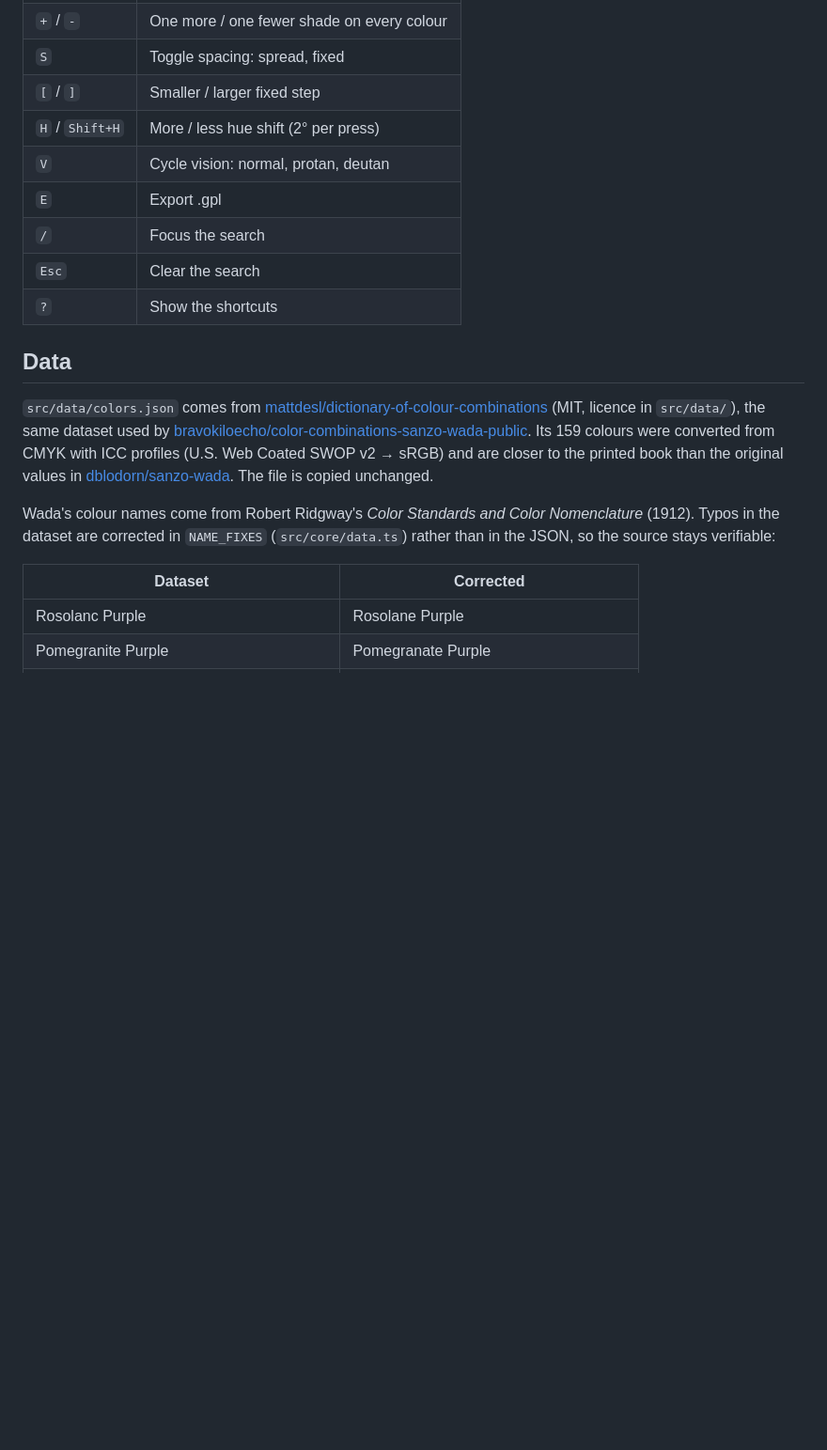
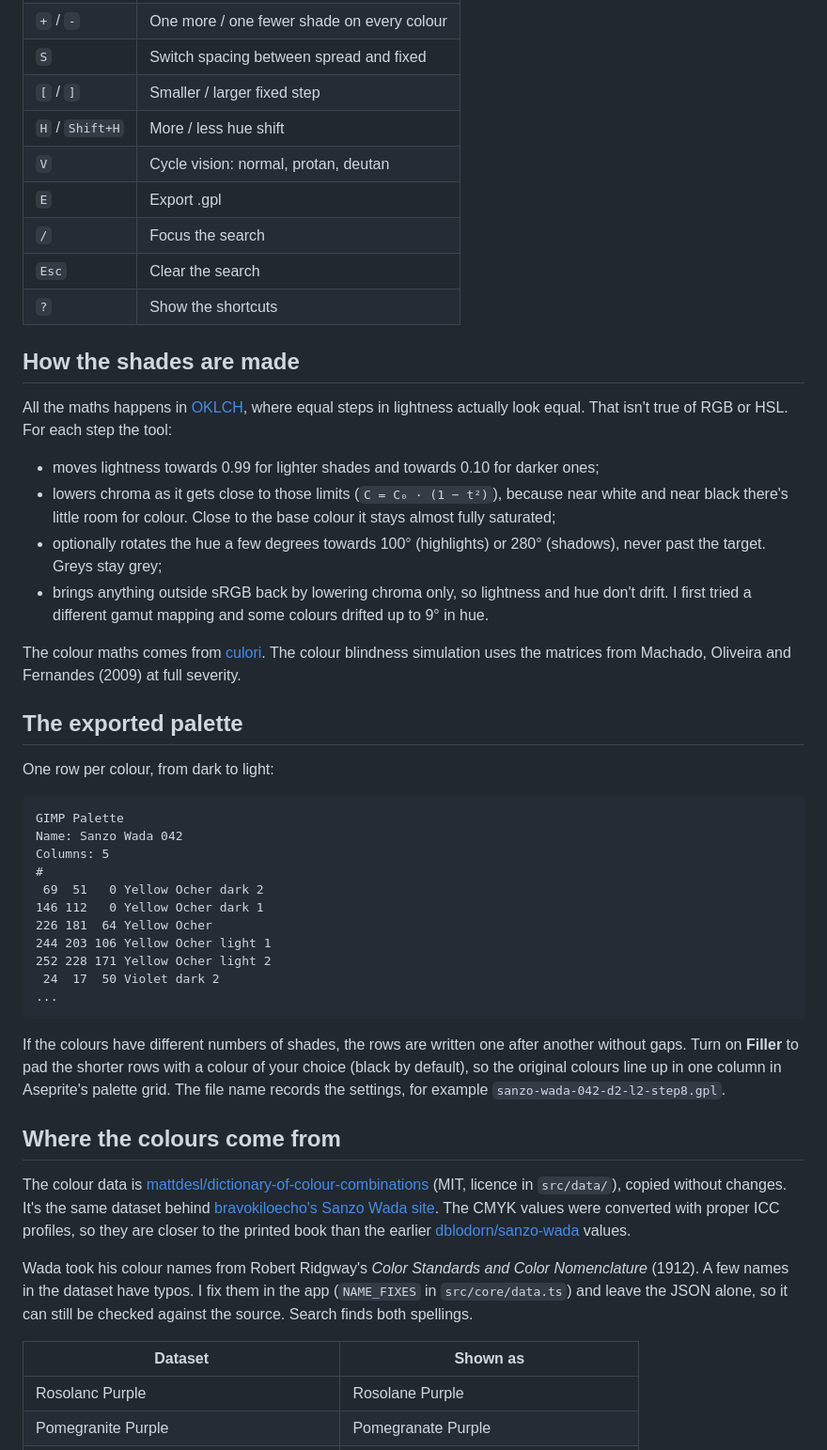
Before and after one commit to andguasta/wada-shades, a Markdown page: README.md, the part around one of its changes. Shown at 94% size. Rendered like a GitHub page; blank space fills up the shorter version.

````diff
--- a/README.md
+++ b/README.md
@@ -62,25 +60,65 @@ It only changes the view: displayed hex values, copies and exports always keep t
 | `+` / `-` | One more / one fewer shade on every colour |
-| `S` | Toggle spacing: spread, fixed |
+| `S` | Switch spacing between spread and fixed |
 | `[` / `]` | Smaller / larger fixed step |
-| `H` / `Shift+H` | More / less hue shift (2° per press) |
+| `H` / `Shift+H` | More / less hue shift |
 | `V` | Cycle vision: normal, protan, deutan |
 | `E` | Export .gpl |
 | `/` | Focus the search |
 | `Esc` | Clear the search |
 | `?` | Show the shortcuts |
 
-## Data
+## How the shades are made
 
-`src/data/colors.json` comes from [mattdesl/dictionary-of-colour-combinations](https://github.com/mattdesl/dictionary-of-colour-combinations)
-(MIT, licence in `src/data/`), the same dataset used by
-[bravokiloecho/color-combinations-sanzo-wada-public](https://github.com/bravokiloecho/color-combinations-sanzo-wada-public).
-Its 159 colours were converted from CMYK with ICC profiles (U.S. Web Coated SWOP v2 → sRGB) and are closer to the printed book
-than the original values in [dblodorn/sanzo-wada](https://github.com/dblodorn/sanzo-wada). The file is copied unchanged.
+All the maths happens in [OKLCH](https://bottosson.github.io/posts/oklab/), where equal steps in lightness actually
+look equal. That isn't true of RGB or HSL. For each step the tool:
 
-Wada's colour names come from Robert Ridgway's *Color Standards and Color Nomenclature* (1912).
-Typos in the dataset are corrected in `NAME_FIXES` (`src/core/data.ts`) rather than in the JSON, so the source stays verifiable:
+- moves lightness towards 0.99 for lighter shades and towards 0.10 for darker ones;
+- lowers chroma as it gets close to those limits (`C = C₀ · (1 − t²)`), because near white and near black there's
+  little room for colour. Close to the base colour it stays almost fully saturated;
+- optionally rotates the hue a few degrees towards 100° (highlights) or 280° (shadows), never past the target. Greys
+  stay grey;
+- brings anything outside sRGB back by lowering chroma only, so lightness and hue don't drift. I first tried a
+  different gamut mapping and some colours drifted up to 9° in hue.
 
-| Dataset | Corrected |
+The colour maths comes from [culori](https://culorijs.org/). The colour blindness simulation uses the matrices from
+Machado, Oliveira and Fernandes (2009) at full severity.
+
+## The exported palette
+
+One row per colour, from dark to light:
+
+```
+GIMP Palette
+Name: Sanzo Wada 042
+Columns: 5
+#
+ 69  51   0	Yellow Ocher dark 2
+146 112   0	Yellow Ocher dark 1
+226 181  64	Yellow Ocher
+244 203 106	Yellow Ocher light 1
+252 228 171	Yellow Ocher light 2
+ 24  17  50	Violet dark 2
+...
+```
+
+If the colours have different numbers of shades, the rows are written one after another without gaps. Turn on
+**Filler** to pad the shorter rows with a colour of your choice (black by default), so the original colours line up in
+one column in Aseprite's palette grid. The file name records the settings, for example
+`sanzo-wada-042-d2-l2-step8.gpl`.
+
+## Where the colours come from
+
+The colour data is [mattdesl/dictionary-of-colour-combinations](https://github.com/mattdesl/dictionary-of-colour-combinations)
+(MIT, licence in `src/data/`), copied without changes. It's the same dataset behind
+[bravokiloecho's Sanzo Wada site](https://github.com/bravokiloecho/color-combinations-sanzo-wada-public). The CMYK
+values were converted with proper ICC profiles, so they are closer to the printed book than the earlier
+[dblodorn/sanzo-wada](https://github.com/dblodorn/sanzo-wada) values.
+
+Wada took his colour names from Robert Ridgway's *Color Standards and Color Nomenclature* (1912). A few names in the
+dataset have typos. I fix them in the app (`NAME_FIXES` in `src/core/data.ts`) and leave the JSON alone, so it can
+still be checked against the source. Search finds both spellings.
+
+| Dataset | Shown as |
 | --- | --- |
 | Rosolanc Purple | Rosolane Purple |
 | Pomegranite Purple | Pomegranate Purple |
````
Also changed, not shown: other parts of README.md (+41 -113 lines), CLAUDE.md (+13 -1 lines).
